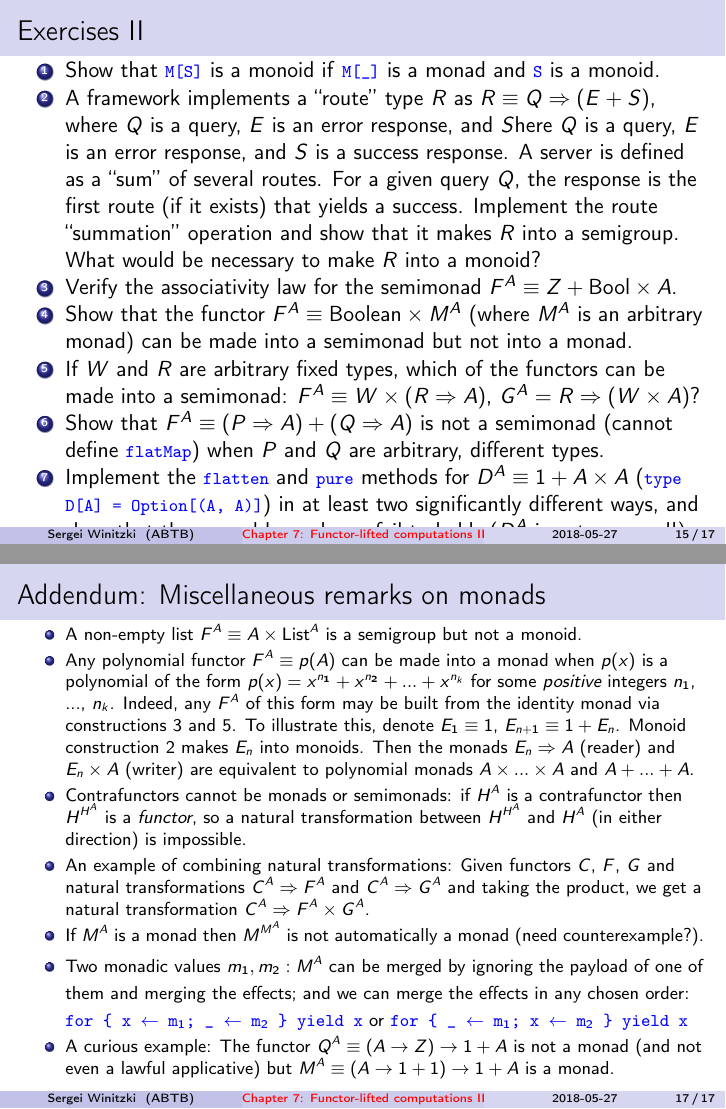
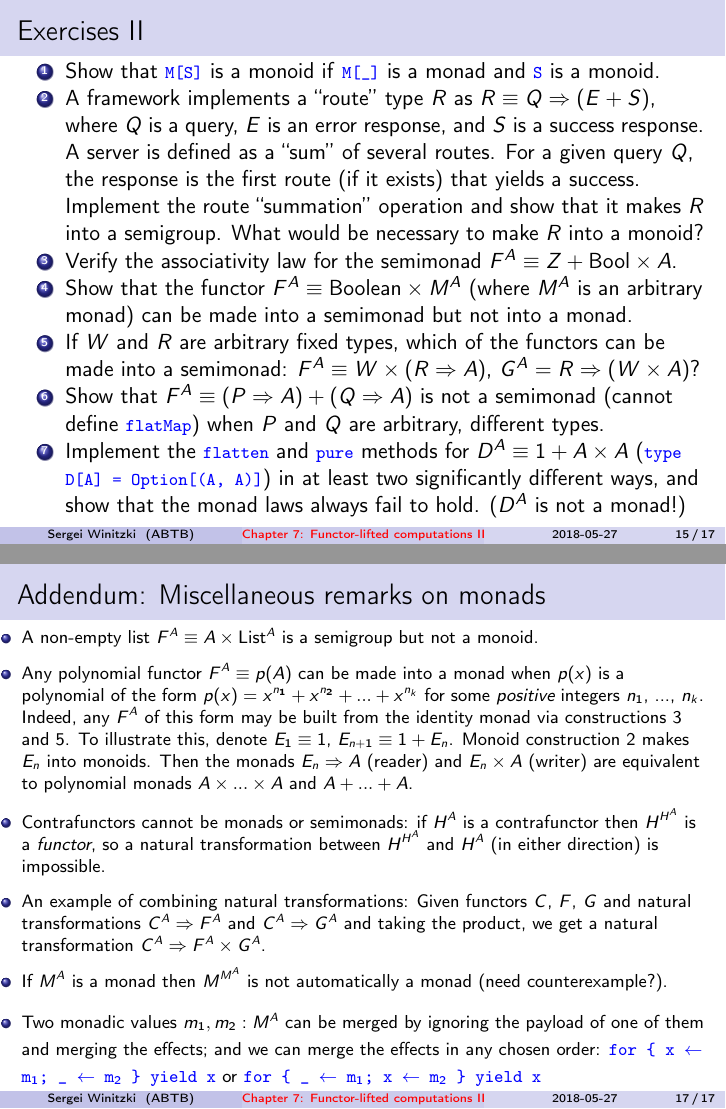
Before and after one commit to winitzki/talks, LaTeX slides (ftt-fp/07-monads-part2.tex): pages 15 and 17 of 17 before the commit and pages 15 and 18 of 18 after it, joined at a grey line. Compiled offline with pdfLaTeX.

Commit message:
miscellaneous updates

```diff
--- a/ftt-fp/07-monads-part2.tex
+++ b/ftt-fp/07-monads-part2.tex
@@ -693,7 +693,7 @@ $H^{A}$ and functor $G^{A}$
 is a monoid if \texttt{\textcolor{blue}{\footnotesize{}M{[}\_{]}}}
 is a monad and \texttt{\textcolor{blue}{\footnotesize{}S}} is a monoid.
 \item A framework implements a ``route'' type $R$ as $R\equiv Q\Rightarrow\left(E+S\right)$,
-where $Q$ is a query, $E$ is an error response, and $S$here $Q$ is a query, $E$ is an error response, and $S$ is a success
+where $Q$ is a query, $E$ is an error response, and $S$ is a success
 response. A server is defined as a ``sum'' of several routes. For
 a given query $Q$, the response is the first route (if it exists)
 that yields a success. Implement the route ``summation'' operation
@@ -776,9 +779,11 @@ we can merge the effects in any chosen order: }\texttt{\textcolor{blue}{\footnot
 \{ x $\leftarrow$ m$_{1}$; \_ $\leftarrow$ m$_{2}$ \} yield x}}{\footnotesize{}
 or }\texttt{\textcolor{blue}{\footnotesize{}for \{ \_ $\leftarrow$
 m$_{1}$; x $\leftarrow$ m$_{2}$ \} yield x}}
-\item {\footnotesize{}A curious example: The functor $Q^{A}\equiv\left(A\rightarrow Z\right)\rightarrow1+A$
-is not a monad (and not even a lawful applicative) but $M^{A}\equiv\left(A\rightarrow1+1\right)\rightarrow1+A$
-is a monad.}{\footnotesize\par}
+\item {\footnotesize{}A curious example: The functor $Q^{A}\equiv\left(A\Rightarrow Z\right)\Rightarrow1+A$
+is not a monad (and not even a lawful applicative) but $M^{A}\equiv\left(A\Rightarrow1+1\right)\Rightarrow1+A$
+is a ``search monad''. More generally, a ``selector monad'' is
+$\left(A\Rightarrow P^{1}\right)\Rightarrow P^{A}$ for any functor
+$P^{A}$.}{\footnotesize\par}
 \end{itemize}
 \end{frame}
 
```
Also changed, not shown: ftt-fp/07-monads-part2.pdf, ftt-fp/07-monads-part2.tex (3 more changed lines), 2 other files.
